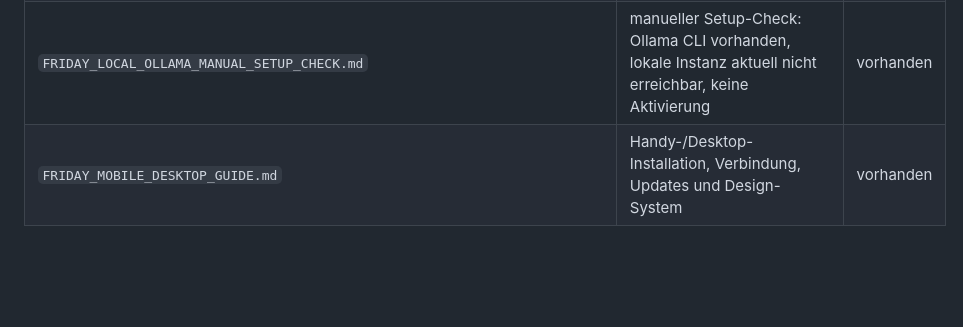
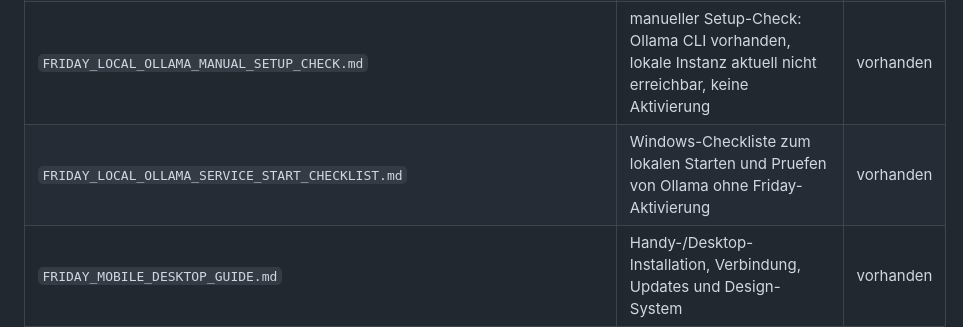
Before and after one commit to FAM12345654/friday, a Markdown page: friday/docs/cli_documentation_index_12l.md, the part around the change. Drawn GitHub-style; blank space fills up the shorter version.

Commit message:
Docs: add local Ollama service start checklist

```diff
--- a/friday/docs/cli_documentation_index_12l.md
+++ b/friday/docs/cli_documentation_index_12l.md
@@ -109,5 +109,6 @@ Naechster sinnvoller Build Step: Build Step 1.2B - lokale Aufgaben-Review-Ansich
 | `FRIDAY_LOCAL_OLLAMA_REAL_PROJECT_APPLY_IMPLEMENTATION_READINESS_GATE.md` | Readiness Gate fuer isolierten Apply-Baustein, weiterhin ohne Produktanbindung | vorhanden |
 | `FRIDAY_LOCAL_OLLAMA_MANUAL_ACTIVATION_DECISION_GATE.md` | Entscheidungsgate: keine Aktivierung ohne Token und erfolgreichen lokalen Health Check | vorhanden |
 | `FRIDAY_LOCAL_OLLAMA_MANUAL_SETUP_CHECK.md` | manueller Setup-Check: Ollama CLI vorhanden, lokale Instanz aktuell nicht erreichbar, keine Aktivierung | vorhanden |
+| `FRIDAY_LOCAL_OLLAMA_SERVICE_START_CHECKLIST.md` | Windows-Checkliste zum lokalen Starten und Pruefen von Ollama ohne Friday-Aktivierung | vorhanden |
 | `FRIDAY_MOBILE_DESKTOP_GUIDE.md` | Handy-/Desktop-Installation, Verbindung, Updates und Design-System | vorhanden |
 | `FRIDAY_PRODUCT_FINAL_GATE.md` | Finaler Produktstand fuer CLI, Mobile und Desktop | vorhanden |
```
Also changed, not shown: friday/docs/FRIDAY_LOCAL_OLLAMA_SERVICE_START_CHECKLIST.md (added, +115 -0 lines).
